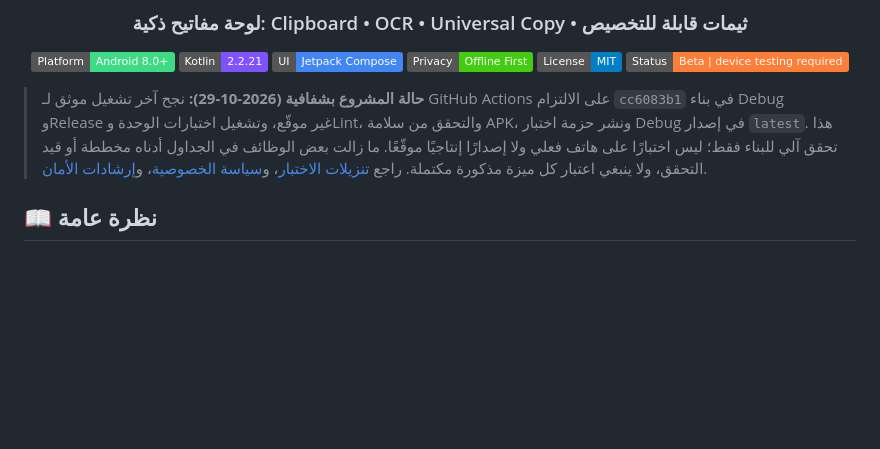
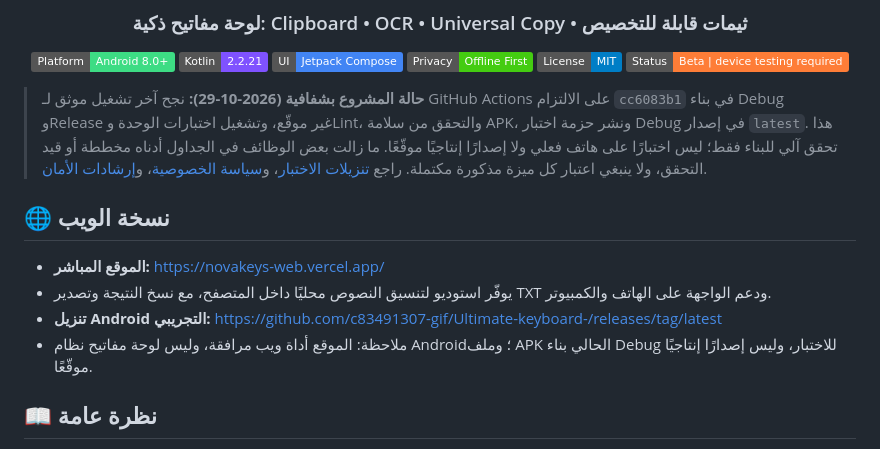
Before and after one commit to c83491307-gif/Ultimate-keyboard-, a Markdown page: README.md, the part around the change. Drawn GitHub-style; badges without logos; blank space fills up the shorter version.

Commit message:
docs: link live NovaKeys web version and clarify downloads

```diff
--- a/README.md
+++ b/README.md
@@ -14,6 +14,15 @@
 </div>
 
 > **حالة المشروع بشفافية (2026-10-29):** نجح آخر تشغيل موثق لـ GitHub Actions على الالتزام `cc6083b1` في بناء Debug وRelease غير موقّع، وتشغيل اختبارات الوحدة وLint، والتحقق من سلامة APK، ونشر حزمة اختبار Debug في إصدار `latest`. هذا تحقق آلي للبناء فقط؛ ليس اختبارًا على هاتف فعلي ولا إصدارًا إنتاجيًا موقّعًا. ما زالت بعض الوظائف في الجداول أدناه مخططة أو قيد التحقق، ولا ينبغي اعتبار كل ميزة مذكورة مكتملة. راجع [تنزيلات الاختبار](https://github.com/c83491307-gif/Ultimate-keyboard-/releases/tag/latest)، و[سياسة الخصوصية](PRIVACY.md)، و[إرشادات الأمان](SECURITY.md).
+
+
+
+## 🌐 نسخة الويب
+
+- **الموقع المباشر:** https://novakeys-web.vercel.app/
+- يوفّر استوديو لتنسيق النصوص محليًا داخل المتصفح، مع نسخ النتيجة وتصدير TXT ودعم الواجهة على الهاتف والكمبيوتر.
+- **تنزيل Android التجريبي:** https://github.com/c83491307-gif/Ultimate-keyboard-/releases/tag/latest
+- ملاحظة: الموقع أداة ويب مرافقة، وليس لوحة مفاتيح نظام Android؛ وملف APK الحالي بناء Debug للاختبار، وليس إصدارًا إنتاجيًا موقّعًا.
 
 ## 📖 نظرة عامة
 
```
